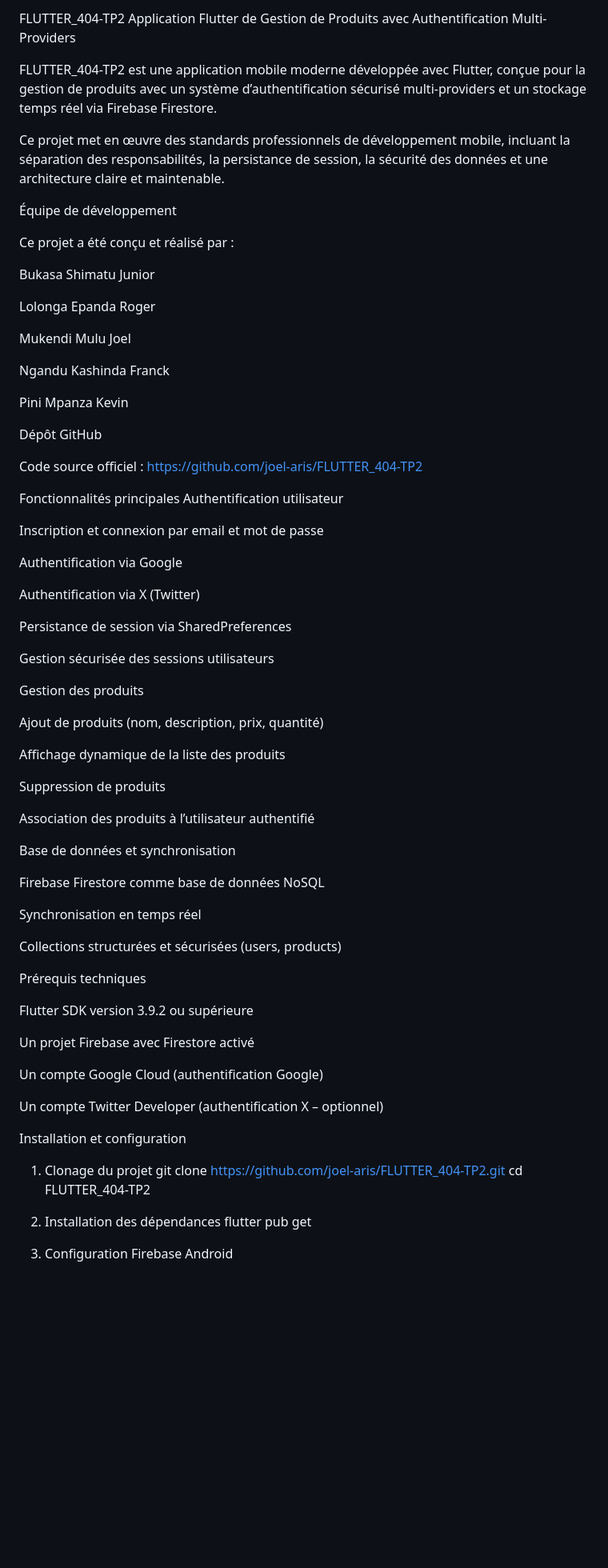
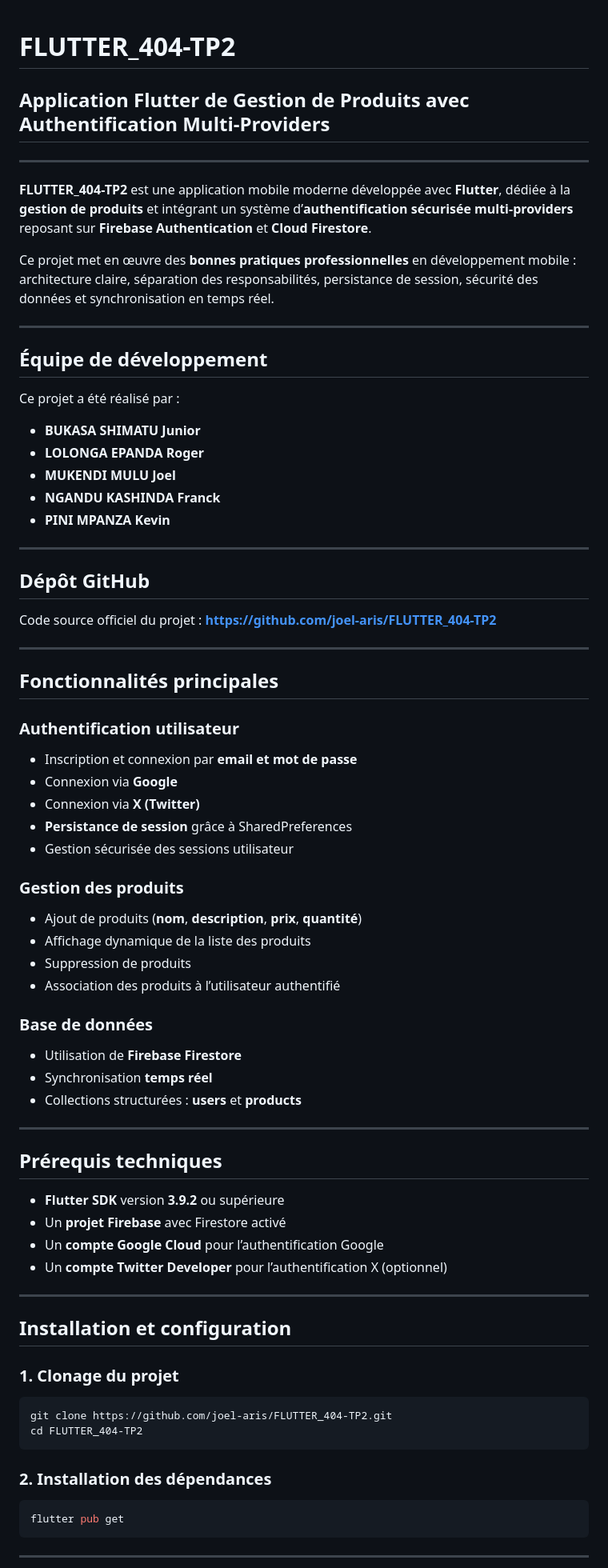
Before and after one commit to joel-aris/FLUTTER_404-TP2, a Markdown page: README.md, the part around one of its changes. Shown at 80% size. Rendered like a GitHub page; blank space fills up the shorter version.

Commit message:
Revise README for improved organization and detail
Updated README to enhance structure and clarity, including sections on team, features, installation, configuration, and troubleshooting.

````diff
--- a/README.md
+++ b/README.md
@@ -1,78 +1,84 @@
-FLUTTER_404-TP2
-Application Flutter de Gestion de Produits avec Authentification Multi-Providers
 
-FLUTTER_404-TP2 est une application mobile moderne développée avec Flutter, conçue pour la gestion de produits avec un système d’authentification sécurisé multi-providers et un stockage temps réel via Firebase Firestore.
 
-Ce projet met en œuvre des standards professionnels de développement mobile, incluant la séparation des responsabilités, la persistance de session, la sécurité des données et une architecture claire et maintenable.
+# **FLUTTER_404-TP2**
 
-Équipe de développement
+## **Application Flutter de Gestion de Produits avec Authentification Multi-Providers**
 
-Ce projet a été conçu et réalisé par :
+---
 
-Bukasa Shimatu Junior
+**FLUTTER_404-TP2** est une application mobile moderne développée avec **Flutter**, dédiée à la **gestion de produits** et intégrant un système d’**authentification sécurisée multi-providers** reposant sur **Firebase Authentication** et **Cloud Firestore**.
 
-Lolonga Epanda Roger
+Ce projet met en œuvre des **bonnes pratiques professionnelles** en développement mobile : architecture claire, séparation des responsabilités, persistance de session, sécurité des données et synchronisation en temps réel.
 
-Mukendi Mulu Joel
+---
 
-Ngandu Kashinda Franck
+## **Équipe de développement**
 
-Pini Mpanza Kevin
+Ce projet a été réalisé par :
 
-Dépôt GitHub
+* **BUKASA SHIMATU Junior**
+* **LOLONGA EPANDA Roger**
+* **MUKENDI MULU Joel**
+* **NGANDU KASHINDA Franck**
+* **PINI MPANZA Kevin**
 
-Code source officiel :
-https://github.com/joel-aris/FLUTTER_404-TP2
+---
 
-Fonctionnalités principales
-Authentification utilisateur
+## **Dépôt GitHub**
 
-Inscription et connexion par email et mot de passe
+Code source officiel du projet :
+**[https://github.com/joel-aris/FLUTTER_404-TP2](https://github.com/joel-aris/FLUTTER_404-TP2)**
 
-Authentification via Google
+---
 
-Authentification via X (Twitter)
+## **Fonctionnalités principales**
 
-Persistance de session via SharedPreferences
+### **Authentification utilisateur**
 
-Gestion sécurisée des sessions utilisateurs
+* Inscription et connexion par **email et mot de passe**
+* Connexion via **Google**
+* Connexion via **X (Twitter)**
+* **Persistance de session** grâce à SharedPreferences
+* Gestion sécurisée des sessions utilisateur
 
-Gestion des produits
+### **Gestion des produits**
 
-Ajout de produits (nom, description, prix, quantité)
+* Ajout de produits (**nom**, **description**, **prix**, **quantité**)
+* Affichage dynamique de la liste des produits
+* Suppression de produits
+* Association des produits à l’utilisateur authentifié
 
-Affichage dynamique de la liste des produits
+### **Base de données**
 
-Suppression de produits
+* Utilisation de **Firebase Firestore**
+* Synchronisation **temps réel**
+* Collections structurées : **users** et **products**
 
-Association des produits à l’utilisateur authentifié
+---
 
-Base de données et synchronisation
+## **Prérequis techniques**
 
-Firebase Firestore comme base de données NoSQL
+* **Flutter SDK** version **3.9.2** ou supérieure
+* Un **projet Firebase** avec Firestore activé
+* Un **compte Google Cloud** pour l’authentification Google
+* Un **compte Twitter Developer** pour l’authentification X (optionnel)
 
-Synchronisation en temps réel
+---
 
-Collections structurées et sécurisées (users, products)
+## **Installation et configuration**
 
-Prérequis techniques
+### **1. Clonage du projet**
 
-Flutter SDK version 3.9.2 ou supérieure
-
-Un projet Firebase avec Firestore activé
-
-Un compte Google Cloud (authentification Google)
-
-Un compte Twitter Developer (authentification X – optionnel)
-
-Installation et configuration
-1. Clonage du projet
+```bash
 git clone https://github.com/joel-aris/FLUTTER_404-TP2.git
 cd FLUTTER_404-TP2
+```
 
-2. Installation des dépendances
+### **2. Installation des dépendances**
+
+```bash
 flutter pub get
+```
 
-3. Configuration Firebase
-Android
+---
 
````
Also changed, not shown: other parts of README.md (+81 -55 lines).
